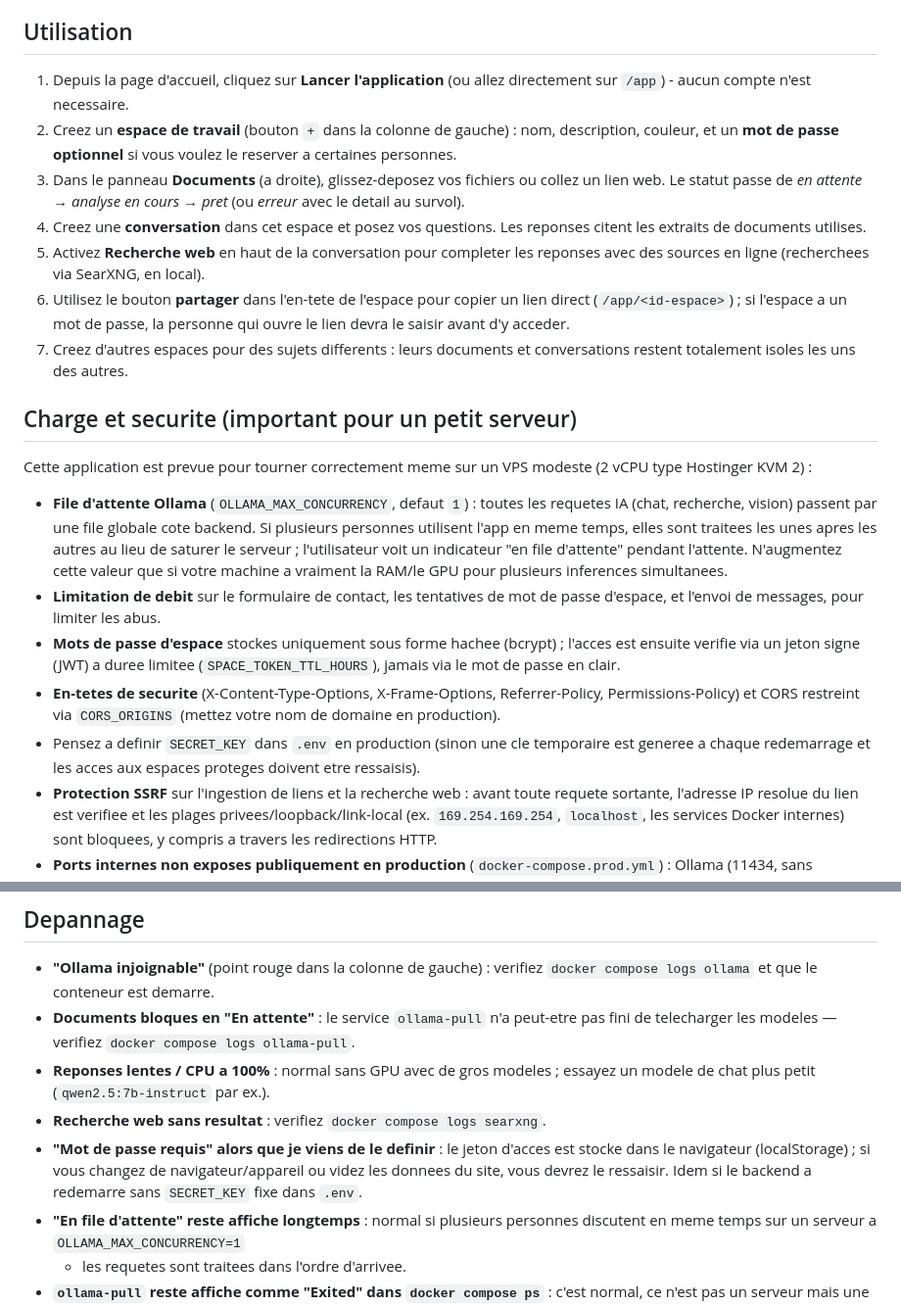
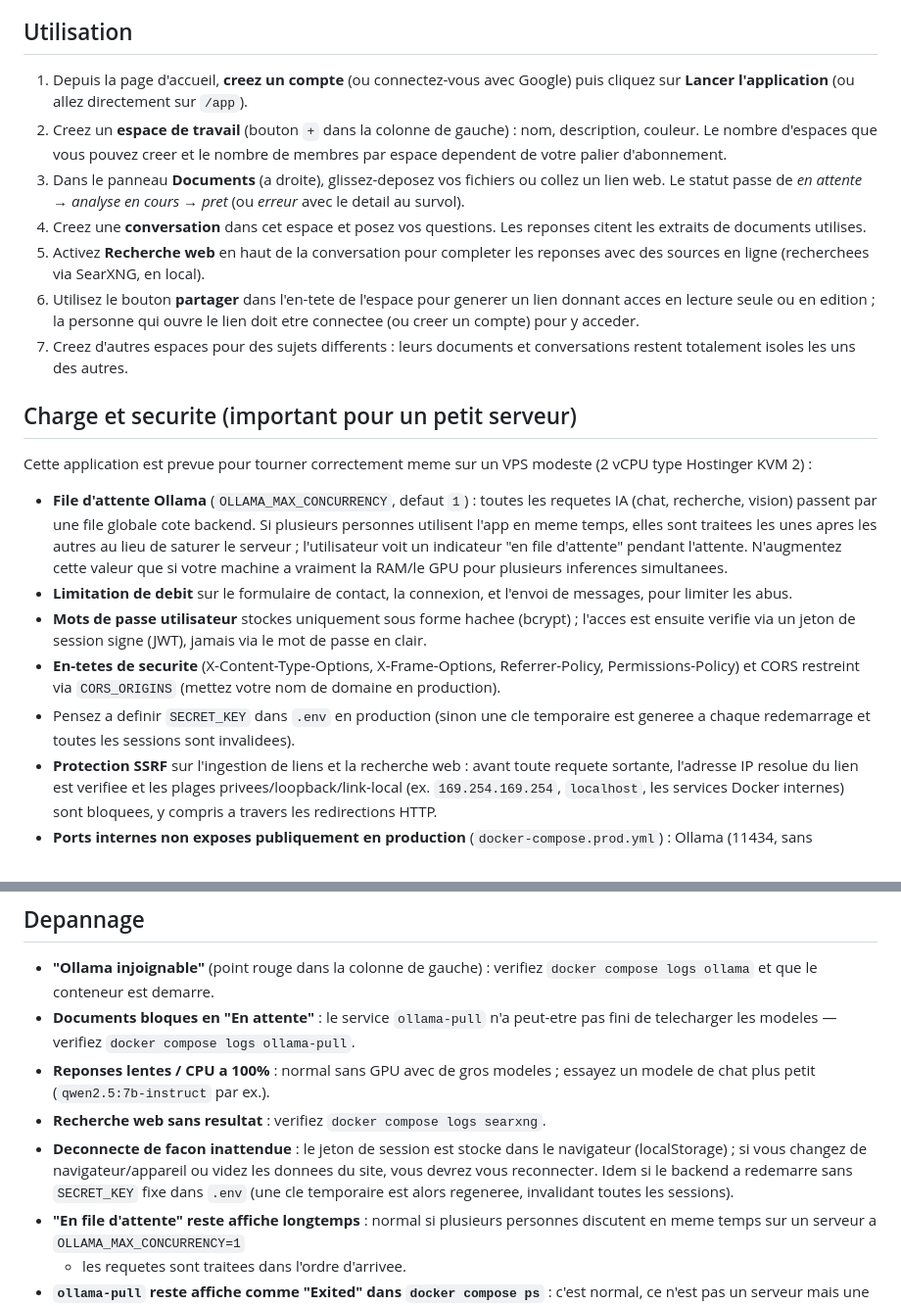
Before and after one commit to ngoujon/docverse, a Markdown page: README.md, 2 parts joined by grey strips. Shown at 98% size. GitHub-like rendering.

```diff
--- a/README.md
+++ b/README.md
@@ -141,11 +169,12 @@ lecture d'images utilisent le modele configure au moment de l'appel).
 
 ## Utilisation
 
-1. Depuis la page d'accueil, cliquez sur **Lancer l'application** (ou allez
-   directement sur `/app`) - aucun compte n'est necessaire.
+1. Depuis la page d'accueil, **creez un compte** (ou connectez-vous avec
+   Google) puis cliquez sur **Lancer l'application** (ou allez directement
+   sur `/app`).
 2. Creez un **espace de travail** (bouton `+` dans la colonne de gauche) :
-   nom, description, couleur, et un **mot de passe optionnel** si vous
-   voulez le reserver a certaines personnes.
+   nom, description, couleur. Le nombre d'espaces que vous pouvez creer et
+   le nombre de membres par espace dependent de votre palier d'abonnement.
 3. Dans le panneau **Documents** (a droite), glissez-deposez vos fichiers
    ou collez un lien web. Le statut passe de *en attente* → *analyse en
    cours* → *pret* (ou *erreur* avec le detail au survol).
@@ -153,9 +182,9 @@ lecture d'images utilisent le modele configure au moment de l'appel).
    reponses citent les extraits de documents utilises.
 5. Activez **Recherche web** en haut de la conversation pour completer les
    reponses avec des sources en ligne (recherchees via SearXNG, en local).
-6. Utilisez le bouton **partager** dans l'en-tete de l'espace pour copier
-   un lien direct (`/app/<id-espace>`) ; si l'espace a un mot de passe, la
-   personne qui ouvre le lien devra le saisir avant d'y acceder.
+6. Utilisez le bouton **partager** dans l'en-tete de l'espace pour generer
+   un lien donnant acces en lecture seule ou en edition ; la personne qui
+   ouvre le lien doit etre connectee (ou creer un compte) pour y acceder.
 7. Creez d'autres espaces pour des sujets differents : leurs documents et
    conversations restent totalement isoles les uns des autres.
 
@@ -171,17 +200,17 @@ modeste (2 vCPU type Hostinger KVM 2) :
   l'utilisateur voit un indicateur "en file d'attente" pendant l'attente.
   N'augmentez cette valeur que si votre machine a vraiment la RAM/le GPU
   pour plusieurs inferences simultanees.
-- **Limitation de debit** sur le formulaire de contact, les tentatives de
-  mot de passe d'espace, et l'envoi de messages, pour limiter les abus.
-- **Mots de passe d'espace** stockes uniquement sous forme hachee
-  (bcrypt) ; l'acces est ensuite verifie via un jeton signe (JWT) a duree
-  limitee (`SPACE_TOKEN_TTL_HOURS`), jamais via le mot de passe en clair.
+- **Limitation de debit** sur le formulaire de contact, la connexion, et
+  l'envoi de messages, pour limiter les abus.
+- **Mots de passe utilisateur** stockes uniquement sous forme hachee
+  (bcrypt) ; l'acces est ensuite verifie via un jeton de session signe
+  (JWT), jamais via le mot de passe en clair.
 - **En-tetes de securite** (X-Content-Type-Options, X-Frame-Options,
   Referrer-Policy, Permissions-Policy) et CORS restreint via
   `CORS_ORIGINS` (mettez votre nom de domaine en production).
 - Pensez a definir `SECRET_KEY` dans `.env` en production (sinon une cle
-  temporaire est generee a chaque redemarrage et les acces aux espaces
-  proteges doivent etre ressaisis).
+  temporaire est generee a chaque redemarrage et toutes les sessions sont
+  invalidees).
 - **Protection SSRF** sur l'ingestion de liens et la recherche web : avant
   toute requete sortante, l'adresse IP resolue du lien est verifiee et les
   plages privees/loopback/link-local (ex. `169.254.169.254`, `localhost`,
@@ -307,11 +336,11 @@ VITE_API_PROXY_TARGET=http://localhost:8000 npm run dev
 - **Reponses lentes / CPU a 100%** : normal sans GPU avec de gros modeles ;
   essayez un modele de chat plus petit (`qwen2.5:7b-instruct` par ex.).
 - **Recherche web sans resultat** : verifiez `docker compose logs searxng`.
-- **"Mot de passe requis" alors que je viens de le definir** : le jeton
-  d'acces est stocke dans le navigateur (localStorage) ; si vous changez de
-  navigateur/appareil ou videz les donnees du site, vous devrez le
-  ressaisir. Idem si le backend a redemarre sans `SECRET_KEY` fixe dans
-  `.env`.
+- **Deconnecte de facon inattendue** : le jeton de session est stocke dans
+  le navigateur (localStorage) ; si vous changez de navigateur/appareil ou
+  videz les donnees du site, vous devrez vous reconnecter. Idem si le
+  backend a redemarre sans `SECRET_KEY` fixe dans `.env` (une cle
+  temporaire est alors regeneree, invalidant toutes les sessions).
 - **"En file d'attente" reste affiche longtemps** : normal si plusieurs
   personnes discutent en meme temps sur un serveur a `OLLAMA_MAX_CONCURRENCY=1`
   - les requetes sont traitees dans l'ordre d'arrivee.
```
Also changed, not shown: other parts of README.md (+52 -20 lines).
